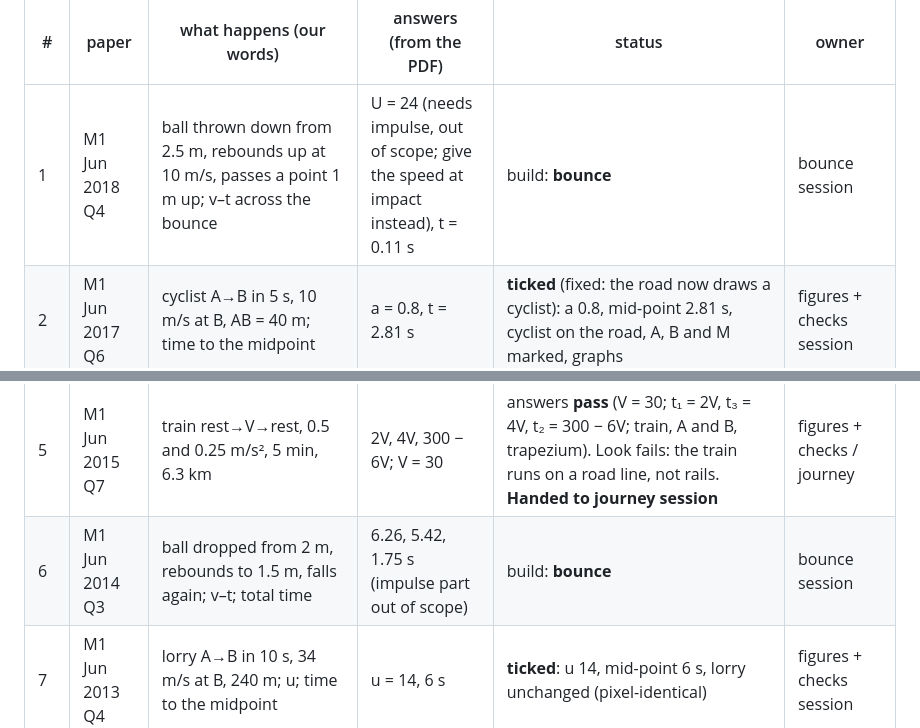
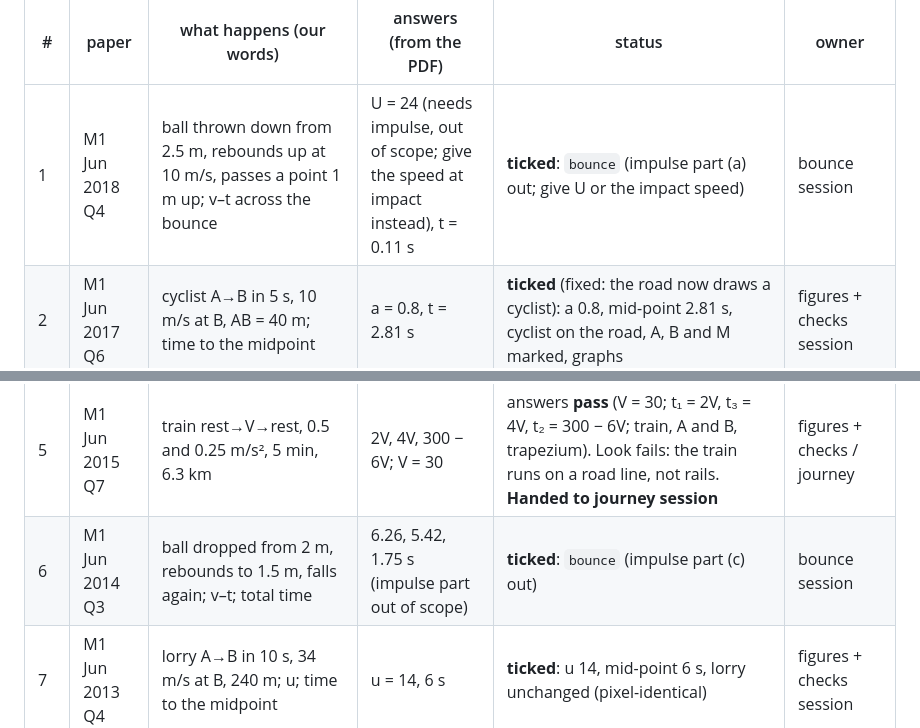
Before and after one commit to SuvatGraphingTool/suvatgraphingtool.github.io, a Markdown page: design/library/studywell-as-suvat.md, 2 parts joined by grey strips. GitHub-like rendering.

Commit message:
Tick list: rows 1 and 6 ticked by A ball that bounces
Co-Authored-By: Claude Opus 5.5 <noreply@anthropic.com>

```diff
--- a/design/library/studywell-as-suvat.md
+++ b/design/library/studywell-as-suvat.md
@@ -13,12 +13,12 @@ Paraphrases are ours; no question text is stored here.
 
 | # | paper | what happens (our words) | answers (from the PDF) | status | owner |
 |---|---|---|---|---|---|
-| 1 | M1 Jun 2018 Q4 | ball thrown down from 2.5 m, rebounds up at 10 m/s, passes a point 1 m up; v–t across the bounce | U = 24 (needs impulse, out of scope; give the speed at impact instead), t = 0.11 s | build: **bounce** | bounce session |
+| 1 | M1 Jun 2018 Q4 | ball thrown down from 2.5 m, rebounds up at 10 m/s, passes a point 1 m up; v–t across the bounce | U = 24 (needs impulse, out of scope; give the speed at impact instead), t = 0.11 s | **ticked**: `bounce` (impulse part (a) out; give U or the impact speed) | bounce session |
 | 2 | M1 Jun 2017 Q6 | cyclist A→B in 5 s, 10 m/s at B, AB = 40 m; time to the midpoint | a = 0.8, t = 2.81 s | **ticked** (fixed: the road now draws a cyclist): a 0.8, mid-point 2.81 s, cyclist on the road, A, B and M marked, graphs | figures + checks session |
 | 3 | M1 Jun 2016 Q4 | two trains on parallel tracks: M overtakes N at X, each holds speed then brakes to rest at Y, same time | T = 8.75 | **ticked**: `two-on-a-road` on the tracks (trains, posts X and Y, T = 8.75) | two-body session |
 | 4 | M1 Jun 2015 Q2 | stone straight up at 19.6 m/s; greatest height; time above 14.7 m | 19.6 m, 2 s | **ticked**: Time above a line, Straight up, u 19.6, a 9.8 → greatest height 19.60 m, above 14.7 m for 2.00 s | figures + checks session |
 | 5 | M1 Jun 2015 Q7 | train rest→V→rest, 0.5 and 0.25 m/s², 5 min, 6.3 km | 2V, 4V, 300 − 6V; V = 30 | answers **pass** (V = 30; t₁ = 2V, t₃ = 4V, t₂ = 300 − 6V; train, A and B, trapezium). Look fails: the train runs on a road line, not rails. **Handed to journey session** | figures + checks / journey |
-| 6 | M1 Jun 2014 Q3 | ball dropped from 2 m, rebounds to 1.5 m, falls again; v–t; total time | 6.26, 5.42, 1.75 s (impulse part out of scope) | build: **bounce** | bounce session |
+| 6 | M1 Jun 2014 Q3 | ball dropped from 2 m, rebounds to 1.5 m, falls again; v–t; total time | 6.26, 5.42, 1.75 s (impulse part out of scope) | **ticked**: `bounce` (impulse part (c) out) | bounce session |
 | 7 | M1 Jun 2013 Q4 | lorry A→B in 10 s, 34 m/s at B, 240 m; u; time to the midpoint | u = 14, 6 s | **ticked**: u 14, mid-point 6 s, lorry unchanged (pixel-identical) | figures + checks session |
 | 8 | M1 Jun 2013 Q5 | car between two sets of traffic lights (rest→22→rest, 120 s, 2145 m); motorcycle leaves 10 s later, passes the car at 990 m | T = 75, 50 s, a = 0.792 | motorcycle half **ticked** (two-body): `two-on-a-road` leaving traffic lights, B a motorcycle (50 s, a = 0.792). Car half: answer passes (T = 75) on the journey; its car and traffic lights are in the journey session's replacement, to re-check when it ships | two-body / journey |
 | 9 | M1 Jun 2012 Q4 | car 20 m/s for 25 s, brakes at 0.4 to 8, holds 8 for 60 s, speeds up to 20 at B; 1960 m | 30 s, 155 s | build: **journey in any number of stages** (not rest to rest) | journey session |
```
